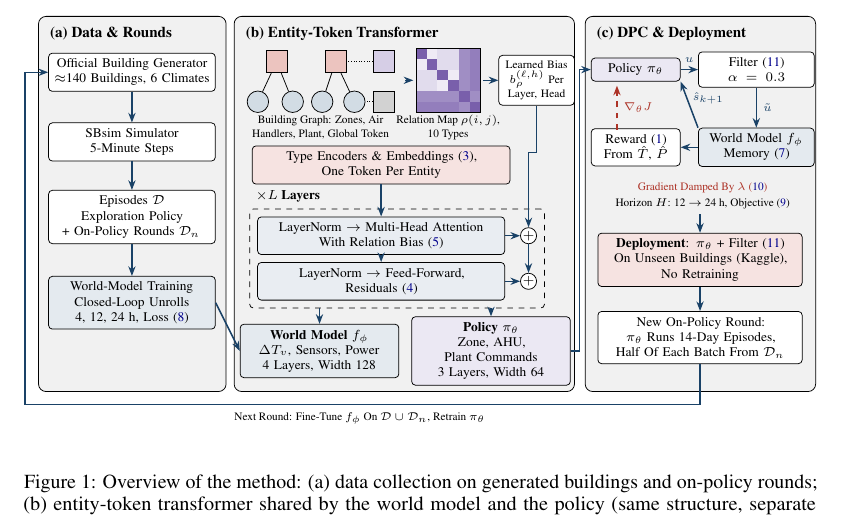
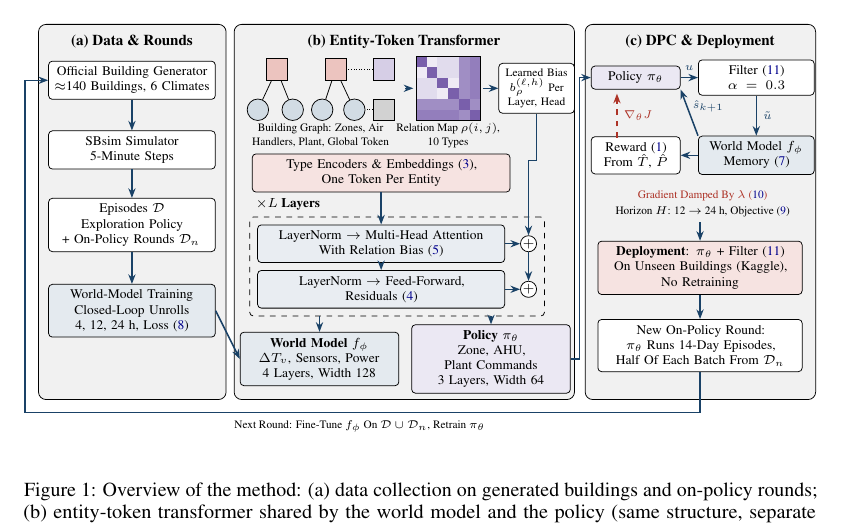
Before and after one commit to LorenzoGiannuzzo/SmartBuildingChallenge, a LaTeX paper (paper/main.tex): part of page 3 of 8, cut so that both start at the same text. Compiled offline with pdfLaTeX.

Commit message:
Round 1 paper: panel titles of figure 1 centered
Co-Authored-By: Claude Opus 5.5 <noreply@anthropic.com>
Claude-Session: https://claude.ai/code/session_017oQuQQ12KKSbdHDyCnzi3r

```diff
--- a/paper/main.tex
+++ b/paper/main.tex
@@ -104,9 +104,9 @@ where $n_{v,t}$ is the number of occupants of zone $v$, $T_{v,t}$, $T^{\mathrm{h
 \node[panel, minimum width=6.35cm, minimum height=7.0cm, anchor=north west] (PB) at (3.65,0) {};
 \node[panel, minimum width=4.3cm, minimum height=7.0cm, anchor=north west] (PC) at (10.2,0) {};
 \end{scope}
-\node[anchor=north west, font=\footnotesize\bfseries] at (0.1,-0.08) {(a) Data \& Rounds};
-\node[anchor=north west, font=\footnotesize\bfseries] at (3.75,-0.08) {(b) Entity-Token Transformer};
-\node[anchor=north west, font=\footnotesize\bfseries] at (10.3,-0.08) {(c) DPC \& Deployment};
+\node[anchor=north, font=\footnotesize\bfseries] at (1.75,-0.08) {(a) Data \& Rounds};
+\node[anchor=north, font=\footnotesize\bfseries] at (6.825,-0.08) {(b) Entity-Token Transformer};
+\node[anchor=north, font=\footnotesize\bfseries] at (12.35,-0.08) {(c) DPC \& Deployment};
 % ---------- panel A
 \node[box, text width=2.9cm] (gen) at (1.75,-1.05) {Official Building Generator\\ $\approx$140 Buildings, 6 Climates};
 \node[box, text width=2.9cm] (sim) at (1.75,-2.35) {SBsim Simulator\\ 5-Minute Steps};
```
Also changed, not shown: paper/figures/figure1_body.tex (+3 -3 lines), paper/figures/Figure1_method_overview.pdf, paper/main.pdf.
